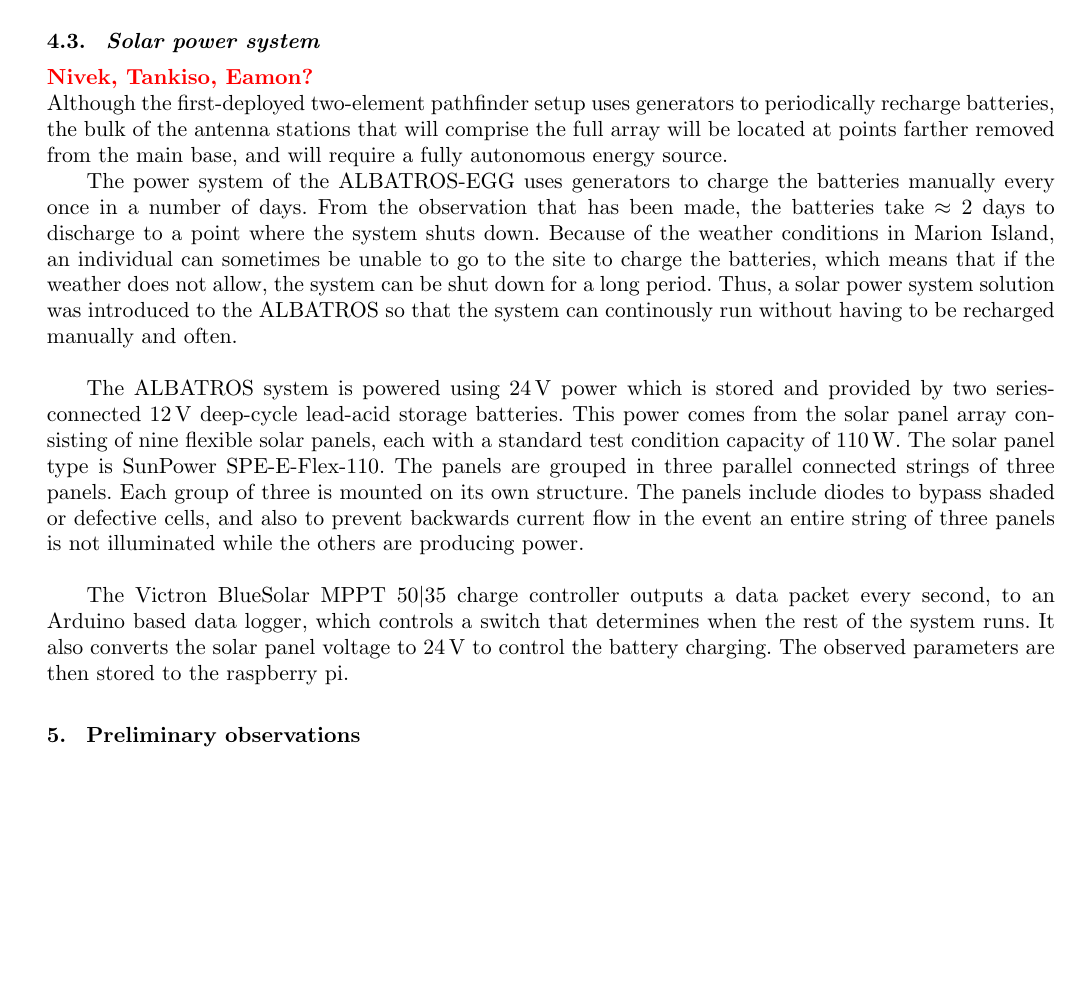
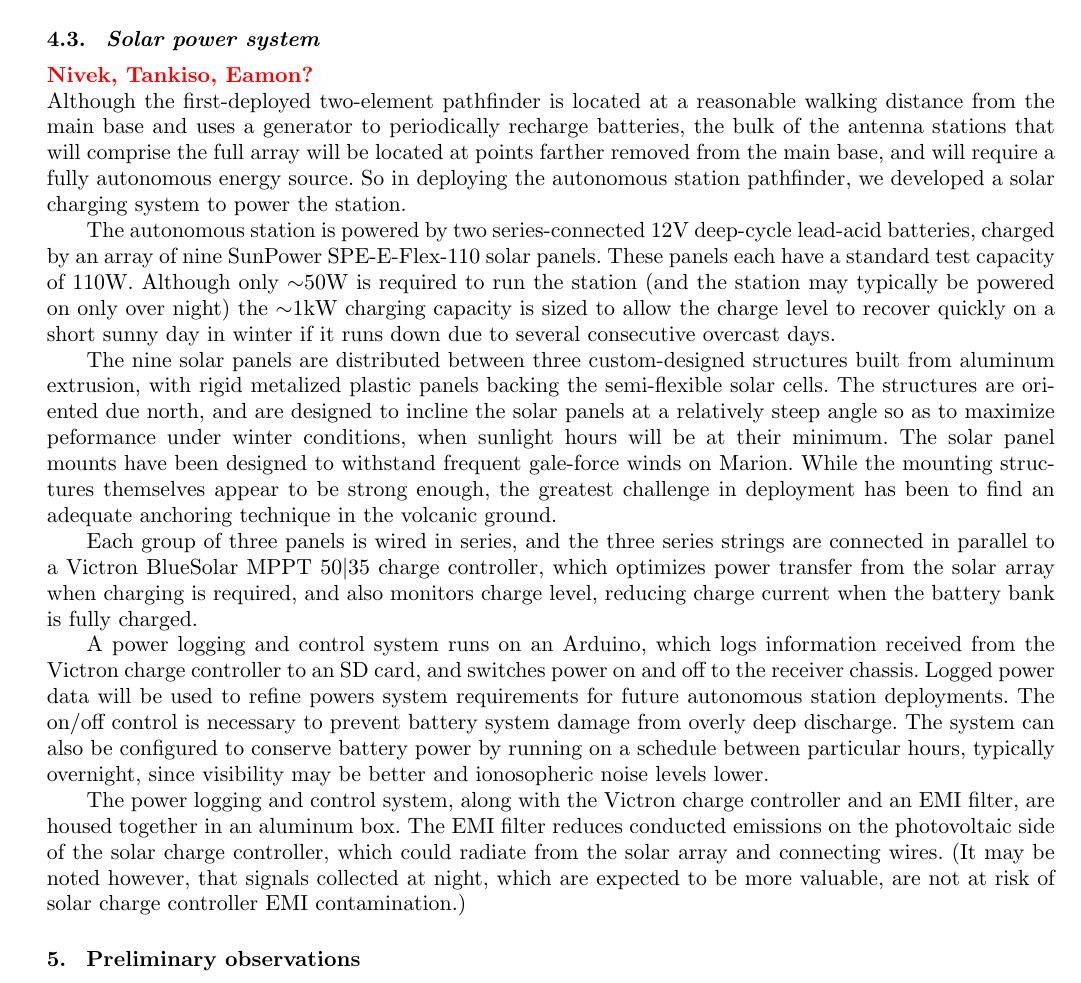
Before and after one commit to Casablanca25273/ALBATROS-Instument-Paper, a LaTeX document (albatros_paper.tex): part of page 8 of 10, cut so that both start at the same text, the shorter picture padded with empty space. Compiled offline with pdfLaTeX.

Commit message:
work on solar section, add some more detail

```diff
--- a/albatros_paper.tex
+++ b/albatros_paper.tex
@@ -446,13 +446,23 @@ One might worry that at high signal levels, the saturation of the 1-bit cross co
 
 \subsection{Solar power system}
 \attention{Nivek, Tankiso, Eamon?} \\
-Although the first-deployed two-element pathfinder setup uses generators to periodically recharge batteries, the bulk of the antenna stations that will comprise the full array will be located at points farther removed from the main base, and will require a fully autonomous energy source.
+Although the first-deployed two-element pathfinder is located at a reasonable walking distance from the main base and uses a generator to periodically recharge batteries, the bulk of the antenna stations that will comprise the full array will be located at points farther removed from the main base, and will require a fully autonomous energy source. So in deploying the autonomous station pathfinder, we developed a solar charging system to power the station.
 
-The power system of the ALBATROS-EGG uses generators to charge the batteries manually every once in a number of days. From the observation that has been made, the batteries take $\approx$ 2 days to discharge to a point where the system shuts down. Because of the weather conditions in Marion Island, an individual can sometimes be unable to go to the site to charge the batteries, which means that if the weather does not allow, the system can be shut down for a long period. Thus, a solar power system solution was introduced to the ALBATROS so that the system can continously run without having to be recharged manually and often.\\
+The autonomous station is powered by two series-connected 12V deep-cycle lead-acid batteries, charged by an array of nine  SunPower SPE-E-Flex-110 solar panels. These panels each have a standard test capacity of 110W. Although only $\sim$50W is required to run the station (and the station may typically be powered on only over night) the $\sim$1kW charging capacity is sized to allow the charge level to recover quickly on a short sunny day in winter if it runs down due to several consecutive overcast days.
 
+The nine solar panels are distributed between three custom-designed structures built from aluminum extrusion, with rigid metalized plastic panels backing the semi-flexible solar cells. The structures are oriented due north, and are designed to incline the solar panels at a relatively steep angle so as to maximize peformance under winter conditions, when sunlight hours will be at their minimum. The solar panel mounts have been designed to withstand frequent gale-force winds on Marion. While the mounting structures themselves appear to be strong enough, the greatest challenge in deployment has been to find an adequate anchoring technique in the volcanic ground.
+
+Each group of three panels is wired in series, and the three series strings are connected in parallel to a Victron BlueSolar MPPT 50$\vert$35 charge controller, which optimizes power transfer from the solar array when charging is required, and also monitors charge level, reducing charge current when the battery bank is fully charged.
+
+A power logging and control system runs on an Arduino, which logs information received from the Victron charge controller to an SD card, and switches power on and off to the receiver chassis. Logged power data will be used to refine powers system requirements for future autonomous station deployments. The on/off control is necessary to prevent battery system  damage from overly deep discharge. The system can also be configured to conserve battery power by running on a schedule between particular hours, typically overnight, since visibility may be better and ionosopheric noise levels lower.
+
+The power logging and control system, along with the Victron charge controller and an EMI filter, are housed together in an aluminum box. The EMI filter reduces conducted emissions on the photovoltaic side of the solar charge controller, which could radiate from the solar array and connecting wires. (It may be noted however, that signals collected at night, which are expected to be more valuable, are not at risk of solar charge controller EMI contamination.)
+
+\iffalse
 The ALBATROS system is powered using \SI{24}{\volt} power which is stored and provided by two series-connected \SI{12}{\volt} deep-cycle lead-acid storage batteries. This power comes from the solar panel array consisting of nine flexible solar panels, each with a standard test condition capacity of \SI{110}{\watt}. The solar panel type is SunPower SPE-E-Flex-110. The panels are grouped in three parallel connected strings of three panels. Each group of three is mounted on its own structure. The panels include diodes to bypass shaded or defective cells, and also to prevent backwards current flow in the event an entire string of three panels is not illuminated while the others are producing power. \\
 
 The Victron BlueSolar MPPT 50$\vert$35 charge controller outputs a data packet every second, to an Arduino based data logger, which controls a switch that determines when the rest of the system runs. It also converts the solar panel voltage to \SI{24}{\volt} to control the battery charging. The observed parameters are then stored to the raspberry pi.
+\fi
 
 \section{Preliminary observations}
 
```
